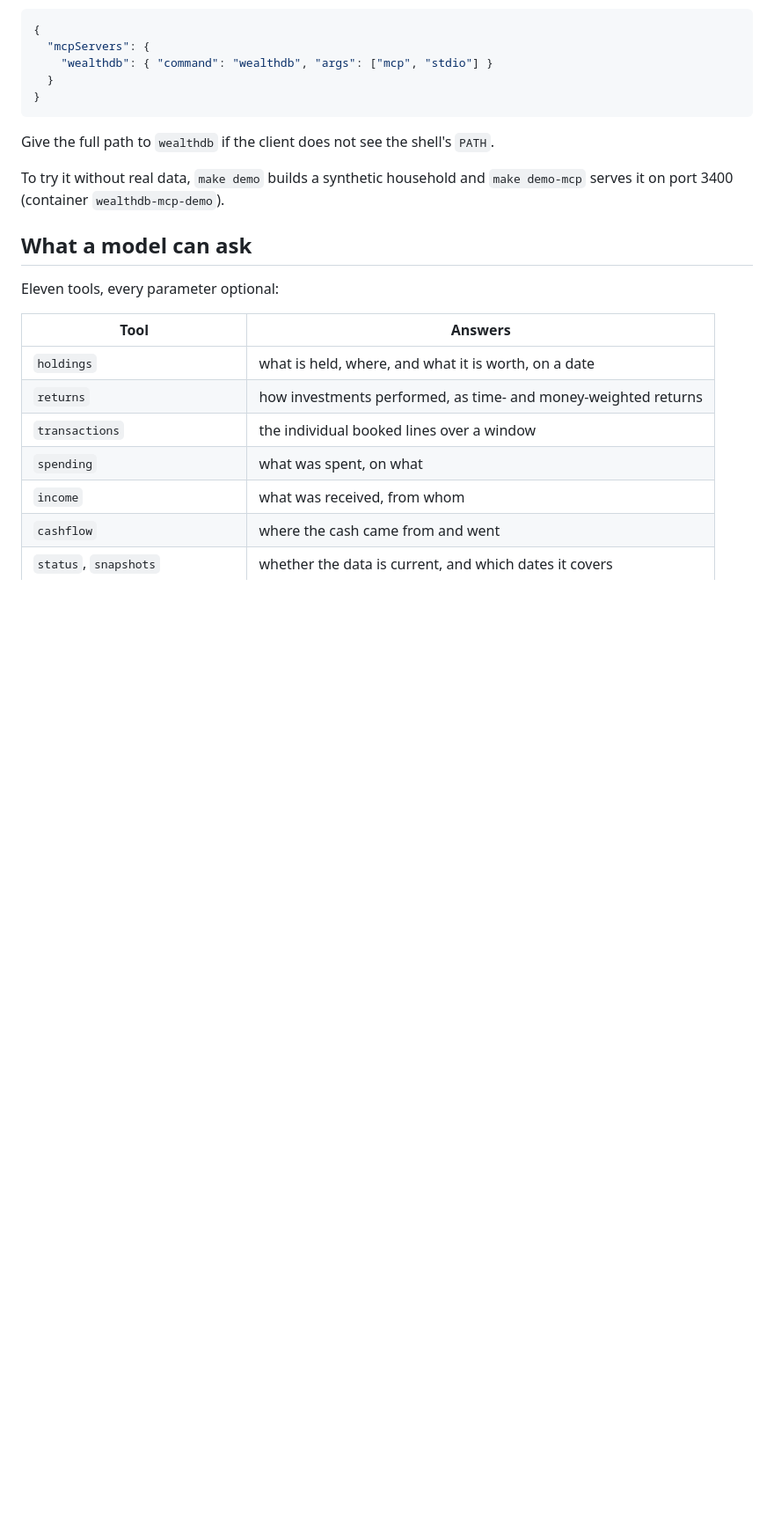
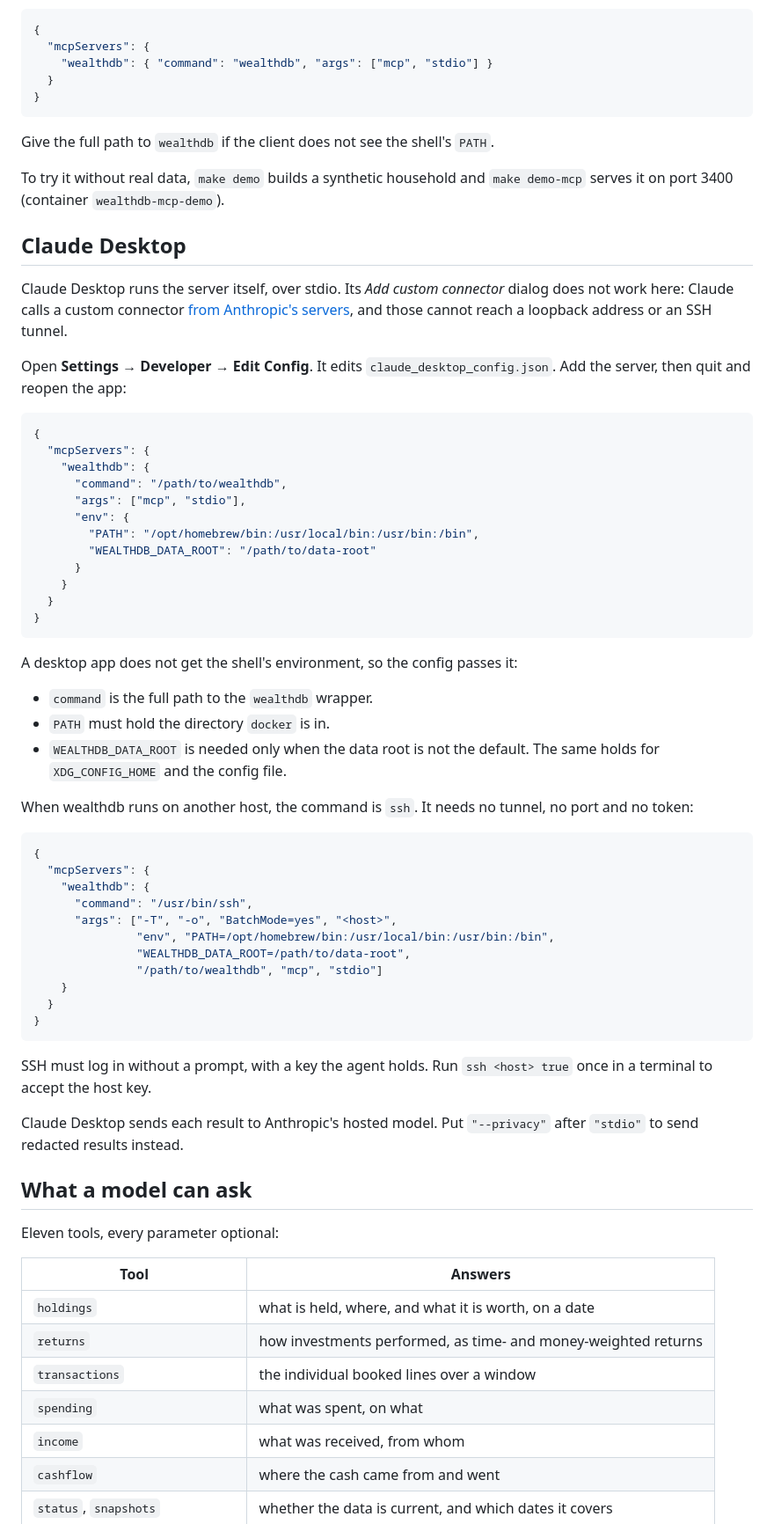
Before and after one commit to smartpointer-com/wealthdb, a Markdown page: mcp/README.md, the part around the change. Shown at 88% size. Drawn GitHub-style; blank space fills up the shorter version.

Commit message:
mcp: README covers Claude Desktop
Its connector dialog cannot reach a local server; the config-file
setup works, also on another host over SSH.

````diff
--- a/mcp/README.md
+++ b/mcp/README.md
@@ -74,6 +74,63 @@ Give the full path to `wealthdb` if the client does not see the shell's
 To try it without real data, `make demo` builds a synthetic household
 and `make demo-mcp` serves it on port 3400 (container
 `wealthdb-mcp-demo`).
+
+## Claude Desktop
+
+Claude Desktop runs the server itself, over stdio. Its *Add custom
+connector* dialog does not work here: Claude calls a custom connector
+[from Anthropic's servers](https://support.claude.com/en/articles/11175166-get-started-with-custom-connectors-using-remote-mcp),
+and those cannot reach a loopback address or an SSH tunnel.
+
+Open **Settings → Developer → Edit Config**. It edits
+`claude_desktop_config.json`. Add the server, then quit and reopen the
+app:
+
+```json
+{
+  "mcpServers": {
+    "wealthdb": {
+      "command": "/path/to/wealthdb",
+      "args": ["mcp", "stdio"],
+      "env": {
+        "PATH": "/opt/homebrew/bin:/usr/local/bin:/usr/bin:/bin",
+        "WEALTHDB_DATA_ROOT": "/path/to/data-root"
+      }
+    }
+  }
+}
+```
+
+A desktop app does not get the shell's environment, so the config
+passes it:
+
+- `command` is the full path to the `wealthdb` wrapper.
+- `PATH` must hold the directory `docker` is in.
+- `WEALTHDB_DATA_ROOT` is needed only when the data root is not the
+  default. The same holds for `XDG_CONFIG_HOME` and the config file.
+
+When wealthdb runs on another host, the command is `ssh`. It needs no
+tunnel, no port and no token:
+
+```json
+{
+  "mcpServers": {
+    "wealthdb": {
+      "command": "/usr/bin/ssh",
+      "args": ["-T", "-o", "BatchMode=yes", "<host>",
+               "env", "PATH=/opt/homebrew/bin:/usr/local/bin:/usr/bin:/bin",
+               "WEALTHDB_DATA_ROOT=/path/to/data-root",
+               "/path/to/wealthdb", "mcp", "stdio"]
+    }
+  }
+}
+```
+
+SSH must log in without a prompt, with a key the agent holds. Run
+`ssh <host> true` once in a terminal to accept the host key.
+
+Claude Desktop sends each result to Anthropic's hosted model. Put
+`"--privacy"` after `"stdio"` to send redacted results instead.
 
 ## What a model can ask
 
````
